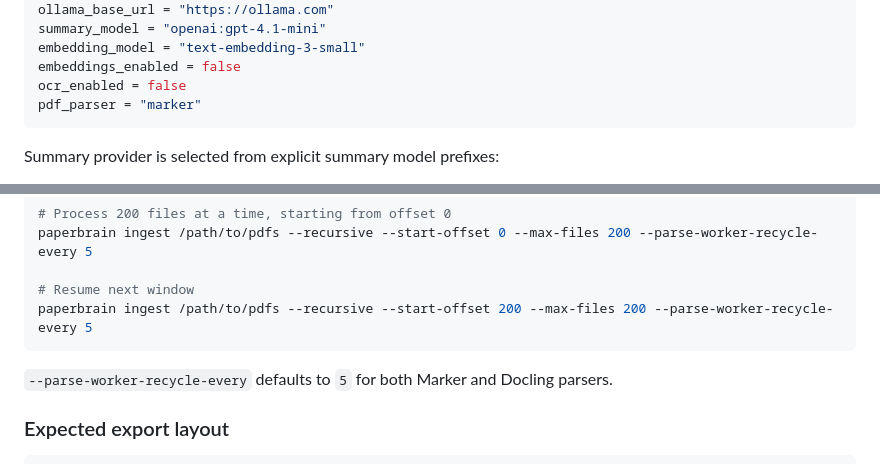
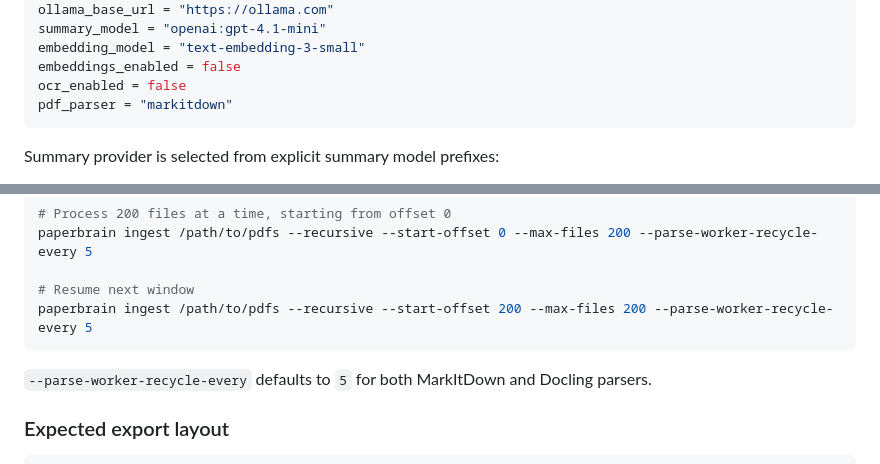
Before and after one commit to codechenx/paperbrain, a Markdown page: README.md, 2 parts joined by grey strips. GitHub-like rendering.

````diff
--- a/README.md
+++ b/README.md
@@ -283,7 +283,7 @@ summary_model = "openai:gpt-4.1-mini"
 embedding_model = "text-embedding-3-small"
 embeddings_enabled = false
 ocr_enabled = false
-pdf_parser = "marker"
+pdf_parser = "markitdown"
 ```
 
 Summary provider is selected from explicit summary model prefixes:
@@ -400,7 +401,7 @@ paperbrain ingest /path/to/pdfs --recursive --start-offset 0 --max-files 200 --p
 paperbrain ingest /path/to/pdfs --recursive --start-offset 200 --max-files 200 --parse-worker-recycle-every 5
 ```
 
-`--parse-worker-recycle-every` defaults to `5` for both Marker and Docling parsers.
+`--parse-worker-recycle-every` defaults to `5` for both MarkItDown and Docling parsers.
 
 ### Expected export layout
 
````
Also changed, not shown: other parts of README.md (+6 -5 lines).
